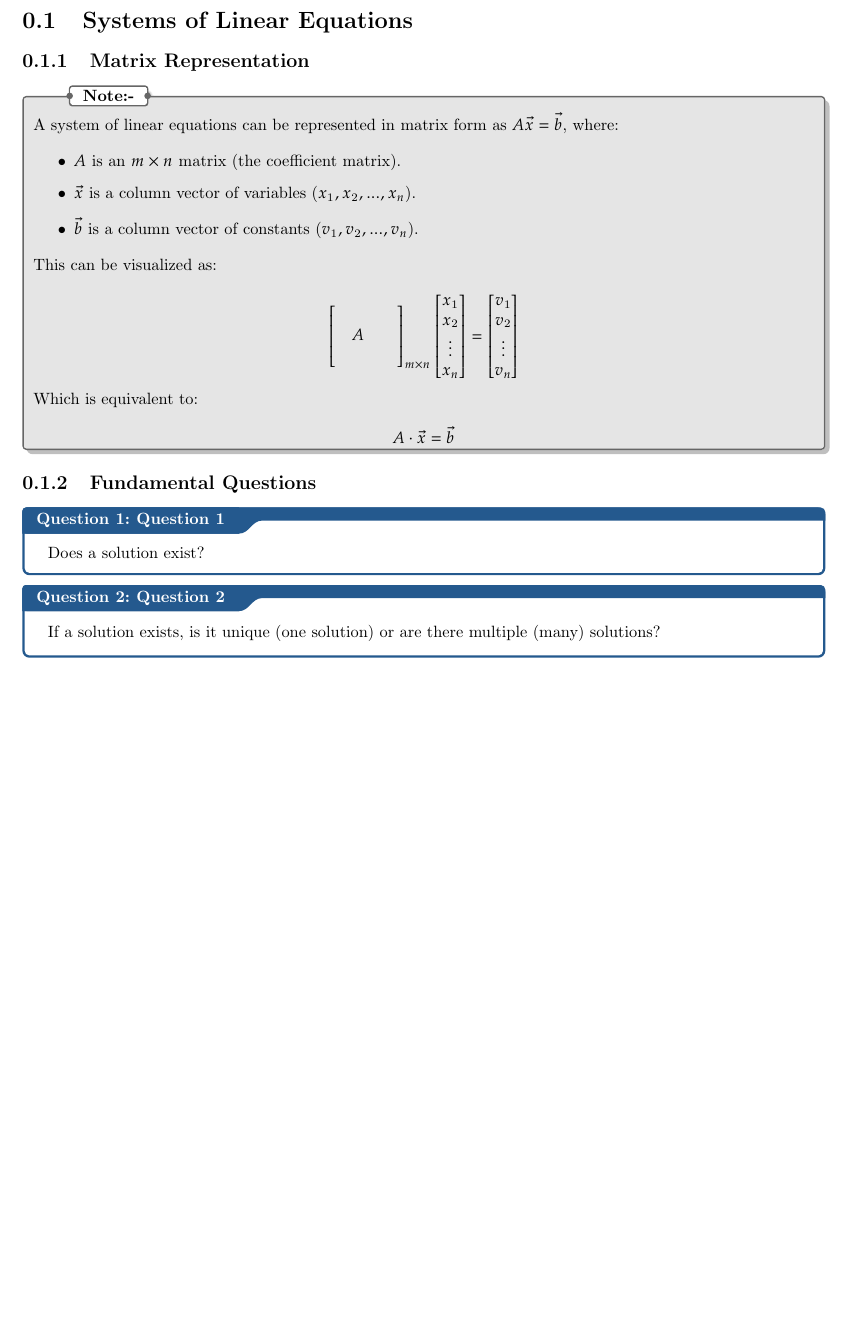
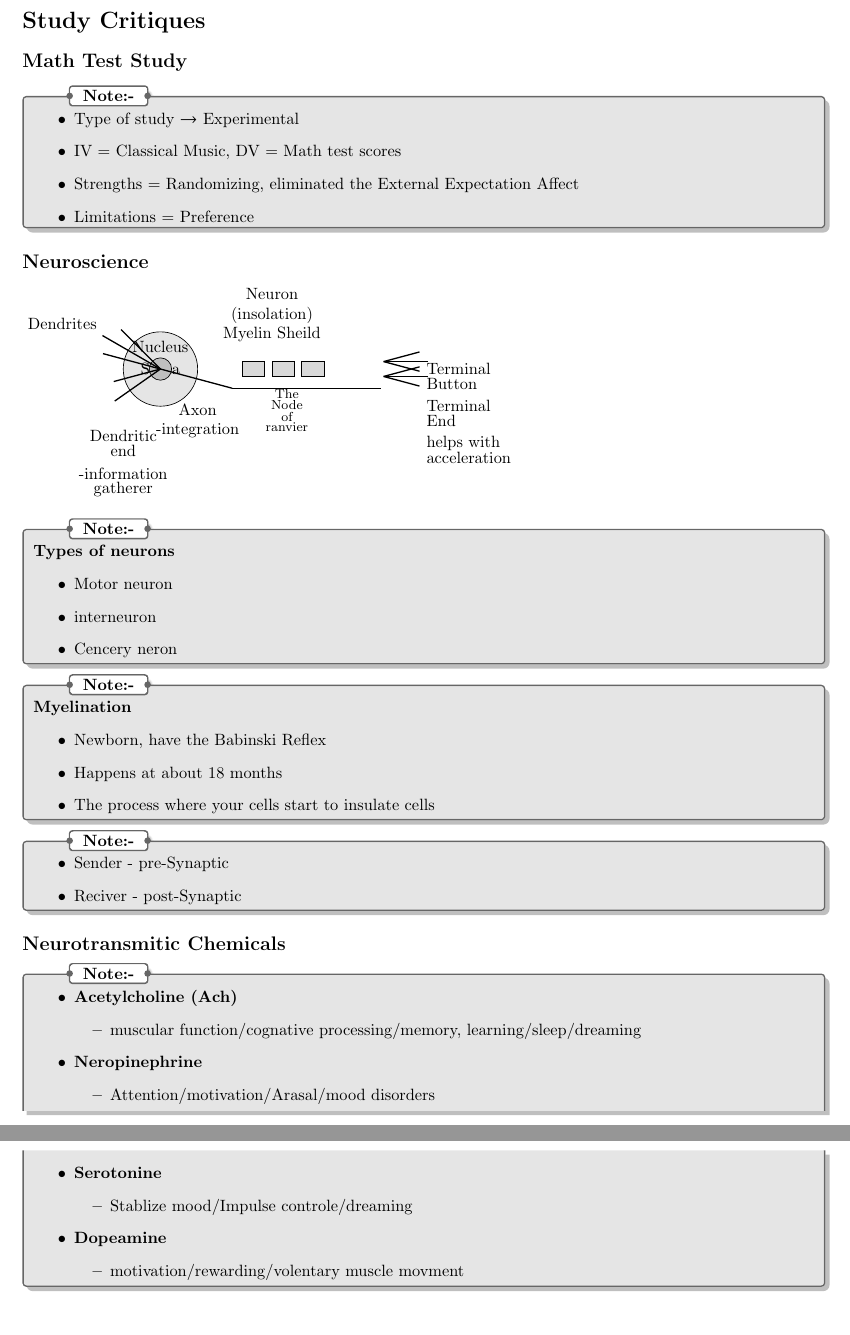
Before and after one commit to JJCAPPE/NoteWorthy, a LaTeX thesis (backend/uploads/latexuploads/temp.tex): part of the page before the commit and two parts of pages 1 and 2 of 2 after it, the two joined at a grey line, cut at the place of the change, the shorter picture padded with empty space. Compiled offline with pdfLaTeX.

Commit message:
the basics

```diff
--- a/backend/uploads/latexuploads/temp.tex
+++ b/backend/uploads/latexuploads/temp.tex
@@ -1060,53 +1060,122 @@
 
 \begin{document}
 
-\section{Systems of Linear Equations}
+\section*{Study Critiques}
 
-\subsection{Matrix Representation}
+\subsection*{Math Test Study}
 
 \nt{
-A system of linear equations can be represented in matrix form as $A\vec{x} = \vec{b}$, where:
-
 \begin{itemize}
-    \item $A$ is an $m \times n$ matrix (the coefficient matrix).
-    \item $\vec{x}$ is a column vector of variables ($x_1, x_2, ..., x_n$).
-    \item $\vec{b}$ is a column vector of constants ($v_1, v_2, ..., v_n$).
+    \item Type of study $\rightarrow$ Experimental
+    \item IV = Classical Music, DV = Math test scores
+    \item Strengths = Randomizing, eliminated the External Expectation Affect
+    \item Limitations = Preference
 \end{itemize}
-
-This can be visualized as:
-
-\[
-\begin{bmatrix}
- &  &  &  \\
- & A &  &  \\
- &  &  & \\
-\end{bmatrix}_{m \times n}
-\begin{bmatrix}
-x_1 \\
-x_2 \\
-\vdots \\
-x_n
-\end{bmatrix}
-=
-\begin{bmatrix}
-v_1 \\
-v_2 \\
-\vdots \\
-v_n
-\end{bmatrix}
-\]
-
-Which is equivalent to:
-
-\[
-A \cdot \vec{x} = \vec{b}
-\]
 }
 
-\subsection{Fundamental Questions}
+\subsection*{Neuroscience}
 
-\qs{Question 1}{Does a solution exist?}
+\begin{tikzpicture}[scale=0.8]
+    % Soma (cell body)
+    \draw[fill=gray!20] (0,0) circle (1cm);
+    \node at (0,0) {Soma};
 
-\qs{Question 2}{If a solution exists, is it unique (one solution) or are there multiple (many) solutions?}
+    % Nucleus
+    \draw[fill=gray!50] (0,0) circle (0.3cm);
+    \node[above] at (0,0.3) {Nucleus};
+
+    % Dendrites
+    \draw[thick] (0,0) -- ++(135:1.5cm);
+    \draw[thick] (0,0) -- ++(150:1.8cm);
+    \draw[thick] (0,0) -- ++(165:1.6cm);
+    \node[above left] at (150:1.8cm) {Dendrites};
+     \draw[thick] (0,0) -- ++(215:1.5cm);
+      \draw[thick] (0,0) -- ++(195:1.3cm);
+
+
+    % Axon
+    \draw[thick] (0,0) -- ++(-15:2cm);
+    \draw[thick] (-15:2cm) -- ++(0:4cm);
+      \node[below] at (1, -0.8) {Axon};
+       \node[below] at (1, -1.3) {-integration};
+
+    % Myelin Sheath
+    \draw[fill=gray!30] (2.2,-0.2) rectangle ++(0.6,0.4);
+    \draw[fill=gray!30] (3.0,-0.2) rectangle ++(0.6,0.4);
+    \draw[fill=gray!30] (3.8,-0.2) rectangle ++(0.6,0.4);
+     \node[above] at (3,0.5) {\begin{tabular}{c} Neuron \\ (insolation) \\ Myelin Sheild \end{tabular}};
+
+    % Node of Ranvier
+    \node[below] at (3.4, -0.4) {\footnotesize The};
+      \node[below] at (3.4, -0.7) {\footnotesize Node};
+        \node[below] at (3.4, -1) {\footnotesize of};
+          \node[below] at (3.4, -1.3) {\footnotesize ranvier};
+
+    % Terminal Buttons
+    \draw[thick] (6,-0.2) -- ++(15:1cm);
+    \draw[thick] (6,-0.2) -- ++(0:1.2cm);
+    \draw[thick] (6,-0.2) -- ++(-15:1cm);
+        \draw[thick] (6,0.2) -- ++(15:1cm);
+    \draw[thick] (6,0.2) -- ++(0:1.2cm);
+    \draw[thick] (6,0.2) -- ++(-15:1cm);
+    \node[right] at (7,0) {Terminal};
+     \node[right] at (7,-0.4) {Button};
+        \node[right] at (7,-1) {Terminal};
+         \node[right] at (7,-1.4) {End};
+
+\node[below] at (-1, -1.5) {Dendritic};
+\node[below] at (-1, -1.9) {end};
+\node[below] at (-1, -2.5) {-information};
+\node[below] at (-1, -2.9) {gatherer};
+\node[right] at (7, -2) {helps with};
+\node[right] at (7, -2.4) {acceleration};
+
+\end{tikzpicture}
+
+\nt{
+\textbf{Types of neurons}
+\begin{itemize}
+    \item Motor neuron
+    \item interneuron
+    \item Cencery neron
+\end{itemize}
+}
+
+\nt{
+\textbf{Myelination}
+\begin{itemize}
+    \item Newborn, have the Babinski Reflex
+    \item Happens at about 18 months
+    \item The process where your cells start to insulate cells
+\end{itemize}
+}
+
+\nt{
+\begin{itemize}
+\item Sender - pre-Synaptic
+\item Reciver - post-Synaptic
+\end{itemize}
+}
+\subsection*{Neurotransmitic Chemicals}
+\nt{
+\begin{itemize}
+    \item \textbf{Acetylcholine (Ach)}
+        \begin{itemize}
+            \item muscular function/cognative processing/memory, learning/sleep/dreaming
+        \end{itemize}
+    \item \textbf{Neropinephrine}
+        \begin{itemize}
+            \item Attention/motivation/Arasal/mood disorders
+        \end{itemize}
+    \item \textbf{Serotonine}
+        \begin{itemize}
+            \item Stablize mood/Impulse controle/dreaming
+        \end{itemize}
+          \item \textbf{Dopeamine}
+        \begin{itemize}
+            \item motivation/rewarding/volentary muscle movment
+        \end{itemize}
+\end{itemize}
+}
 
 \end{document}
```
Also changed, not shown: backend/uploads/latexuploads/temp.pdf, 17 other files.
